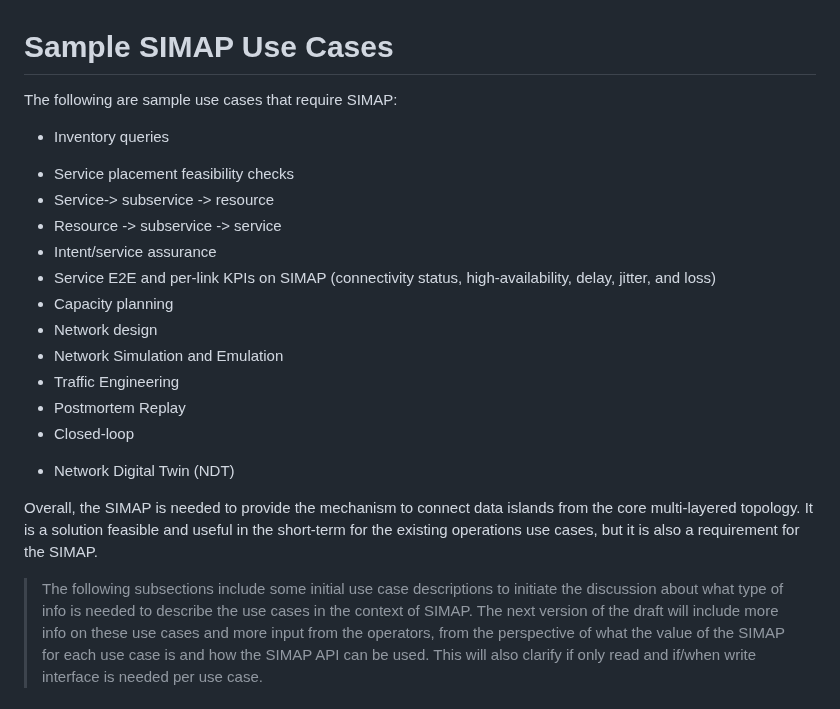
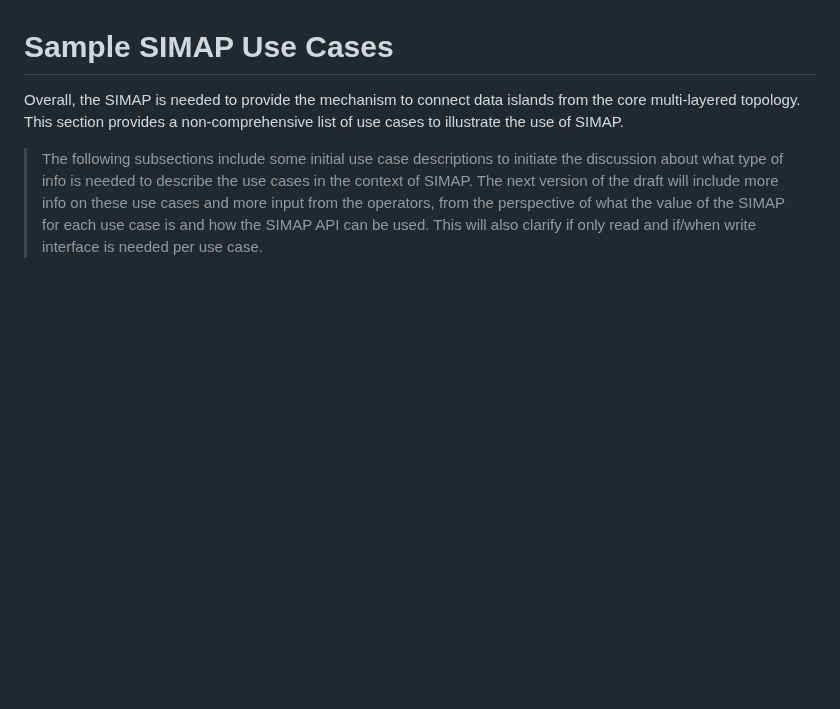
Before and after one commit to ietf-wg-nmop/draft-ietf-nmop-digital-map-concept, a Markdown page: draft-ietf-nmop-simap-concept.md, the part around the change. Rendered like a GitHub page; blank space fills up the shorter version.

Commit message:
simplify the intro of SIMAP use cases section

```diff
--- a/draft-ietf-nmop-simap-concept.md
+++ b/draft-ietf-nmop-simap-concept.md
@@ -192,25 +192,7 @@ SIMAP data:
 
 # Sample SIMAP Use Cases
 
-The following are sample use cases that require SIMAP:
-
-* Inventory queries
-+ Service placement feasibility checks
-+ Service-> subservice -> resource
-+ Resource -> subservice -> service
-+ Intent/service assurance
-+ Service E2E and per-link KPIs on SIMAP (connectivity status, high-availability, delay, jitter, and loss)
-+ Capacity planning
-+ Network design
-+ Network Simulation and Emulation
-+ Traffic Engineering
-+ Postmortem Replay
-+ Closed-loop
-- Network Digital Twin (NDT)
-
-Overall, the SIMAP is needed to provide the mechanism to connect data islands from the core multi-layered topology.
-It is a solution feasible and useful in the short-term for the existing operations use cases, but it is also a
-requirement for the SIMAP.
+Overall, the SIMAP is needed to provide the mechanism to connect data islands from the core multi-layered topology. This section provides a non-comprehensive list of use cases to illustrate the use of SIMAP.
 
 > The following subsections include some initial use case descriptions to initiate the discussion about what type of info
 > is needed to describe the use cases in the context of SIMAP.
```
